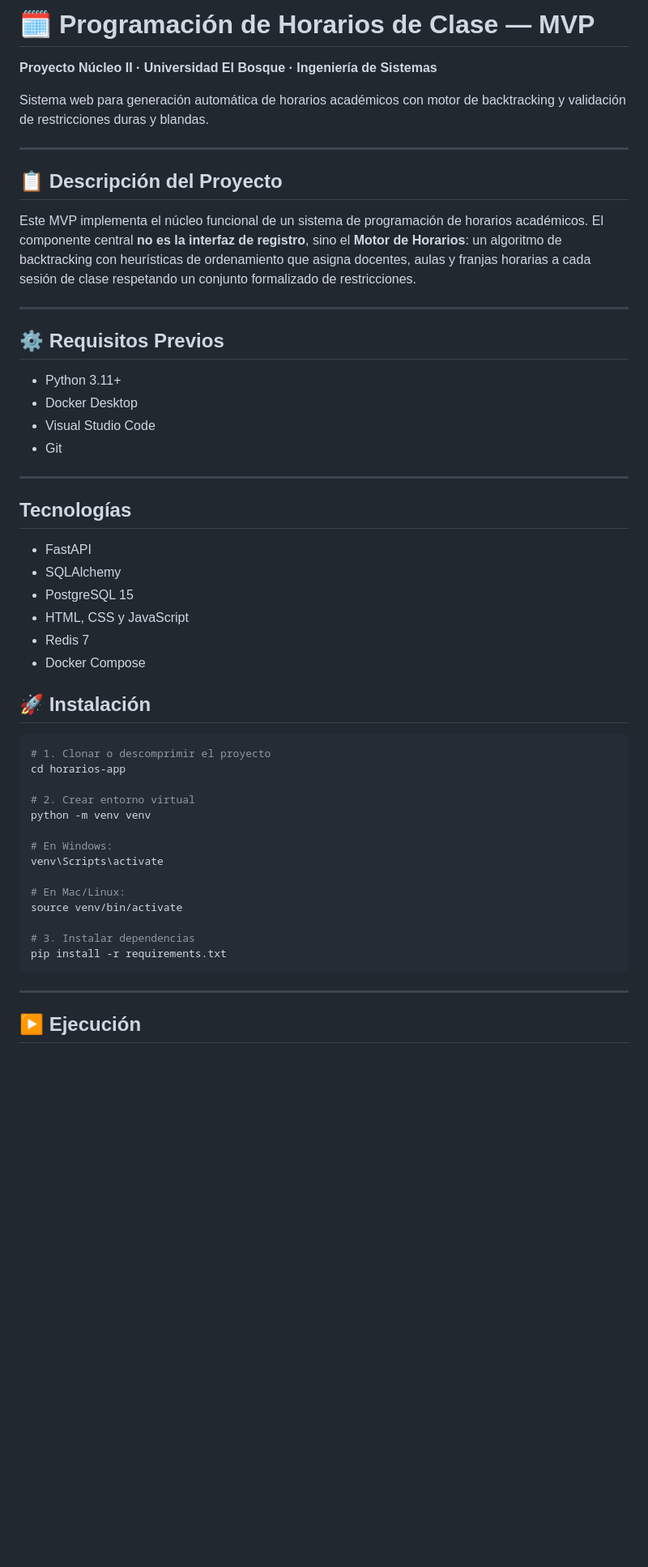
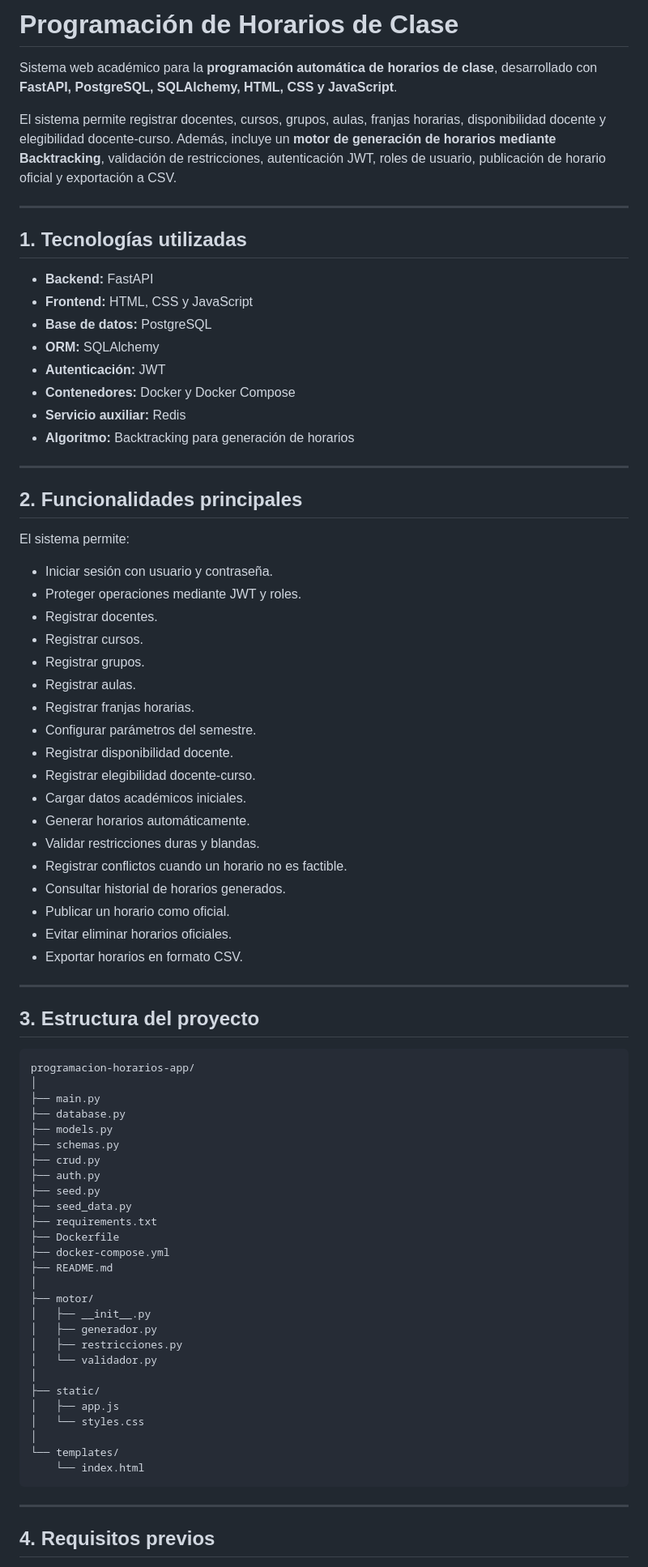
Before and after one commit to SebastiCas17/programacion-horarios-app, a Markdown page: README.md, the part around one of its changes. Shown at 81% size. GitHub-like rendering; blank space fills up the shorter version.

Commit message:
docs: actualizar README del proyecto

````diff
--- a/README.md
+++ b/README.md
@@ -1,55 +1,82 @@
-# 🗓️ Programación de Horarios de Clase — MVP
+# Programación de Horarios de Clase
 
-**Proyecto Núcleo II · Universidad El Bosque · Ingeniería de Sistemas**
+Sistema web académico para la **programación automática de horarios de clase**, desarrollado con **FastAPI, PostgreSQL, SQLAlchemy, HTML, CSS y JavaScript**.
 
-Sistema web para generación automática de horarios académicos con motor de backtracking y validación de restricciones duras y blandas.
+El sistema permite registrar docentes, cursos, grupos, aulas, franjas horarias, disponibilidad docente y elegibilidad docente-curso. Además, incluye un **motor de generación de horarios mediante Backtracking**, validación de restricciones, autenticación JWT, roles de usuario, publicación de horario oficial y exportación a CSV.
 
 ---
 
-## 📋 Descripción del Proyecto
+## 1. Tecnologías utilizadas
 
-Este MVP implementa el núcleo funcional de un sistema de programación de horarios académicos. El componente central **no es la interfaz de registro**, sino el **Motor de Horarios**: un algoritmo de backtracking con heurísticas de ordenamiento que asigna docentes, aulas y franjas horarias a cada sesión de clase respetando un conjunto formalizado de restricciones.
+- **Backend:** FastAPI
+- **Frontend:** HTML, CSS y JavaScript
+- **Base de datos:** PostgreSQL
+- **ORM:** SQLAlchemy
+- **Autenticación:** JWT
+- **Contenedores:** Docker y Docker Compose
+- **Servicio auxiliar:** Redis
+- **Algoritmo:** Backtracking para generación de horarios
 
 ---
 
-## ⚙️ Requisitos Previos
+## 2. Funcionalidades principales
 
-- Python 3.11+
-- Docker Desktop
-- Visual Studio Code
-- Git
+El sistema permite:
+
+- Iniciar sesión con usuario y contraseña.
+- Proteger operaciones mediante JWT y roles.
+- Registrar docentes.
+- Registrar cursos.
+- Registrar grupos.
+- Registrar aulas.
+- Registrar franjas horarias.
+- Configurar parámetros del semestre.
+- Registrar disponibilidad docente.
+- Registrar elegibilidad docente-curso.
+- Cargar datos académicos iniciales.
+- Generar horarios automáticamente.
+- Validar restricciones duras y blandas.
+- Registrar conflictos cuando un horario no es factible.
+- Consultar historial de horarios generados.
+- Publicar un horario como oficial.
+- Evitar eliminar horarios oficiales.
+- Exportar horarios en formato CSV.
 
 ---
 
-## Tecnologías
+## 3. Estructura del proyecto
 
-- FastAPI
-- SQLAlchemy
-- PostgreSQL 15
-- HTML, CSS y JavaScript
-- Redis 7
-- Docker Compose
-
-## 🚀 Instalación
-
-```bash
-# 1. Clonar o descomprimir el proyecto
-cd horarios-app
-
-# 2. Crear entorno virtual
-python -m venv venv
-
-# En Windows:
-venv\Scripts\activate
-
-# En Mac/Linux:
-source venv/bin/activate
-
-# 3. Instalar dependencias
-pip install -r requirements.txt
+```text
+programacion-horarios-app/
+│
+├── main.py
+├── database.py
+├── models.py
+├── schemas.py
+├── crud.py
+├── auth.py
+├── seed.py
+├── seed_data.py
+├── requirements.txt
+├── Dockerfile
+├── docker-compose.yml
+├── README.md
+│
+├── motor/
+│   ├── __init__.py
+│   ├── generador.py
+│   ├── restricciones.py
+│   └── validador.py
+│
+├── static/
+│   ├── app.js
+│   └── styles.css
+│
+└── templates/
+    └── index.html
 ```
 
 ---
 
-## ▶️ Ejecución
+## 4. Requisitos previos
 
````
Also changed, not shown: other parts of README.md (+443 -80 lines).
